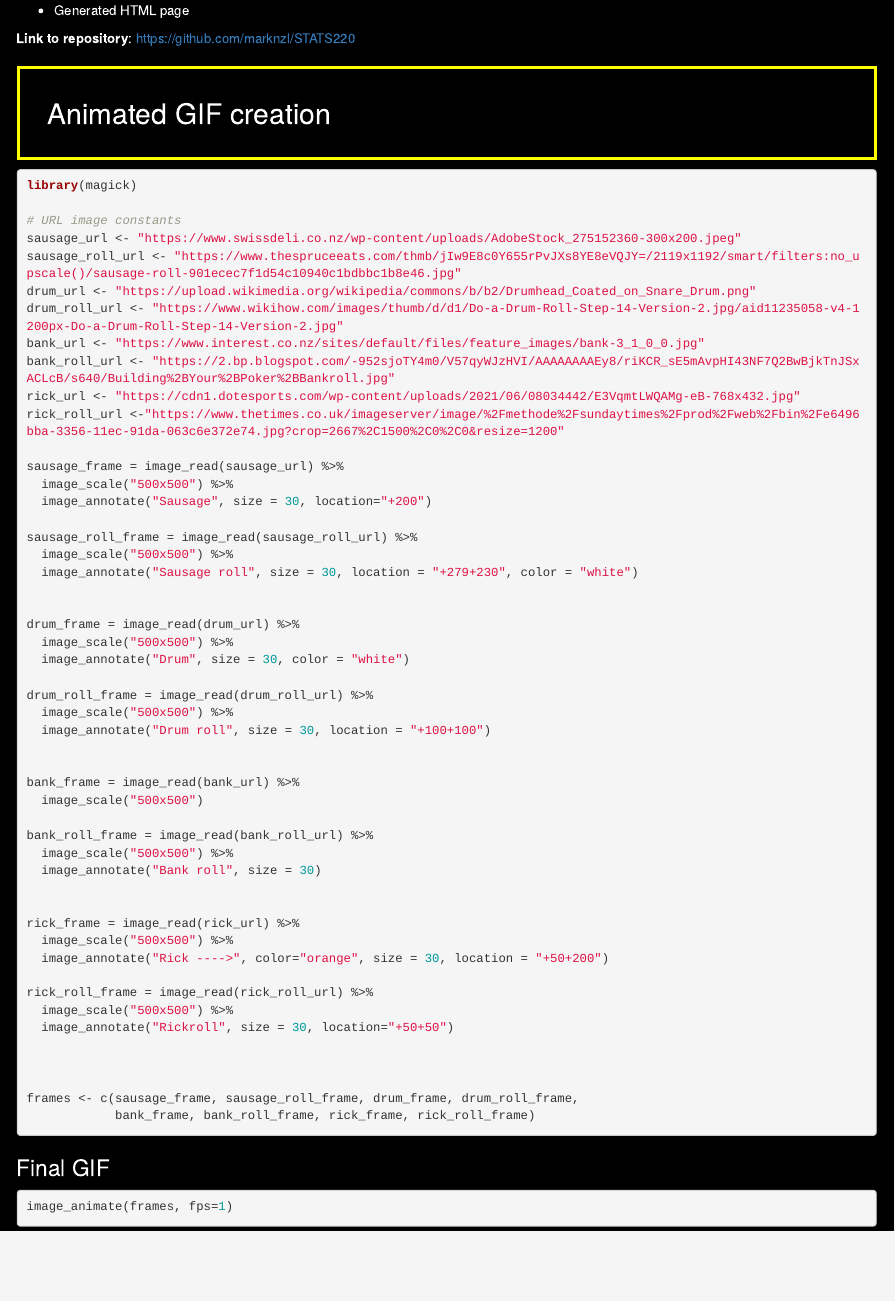
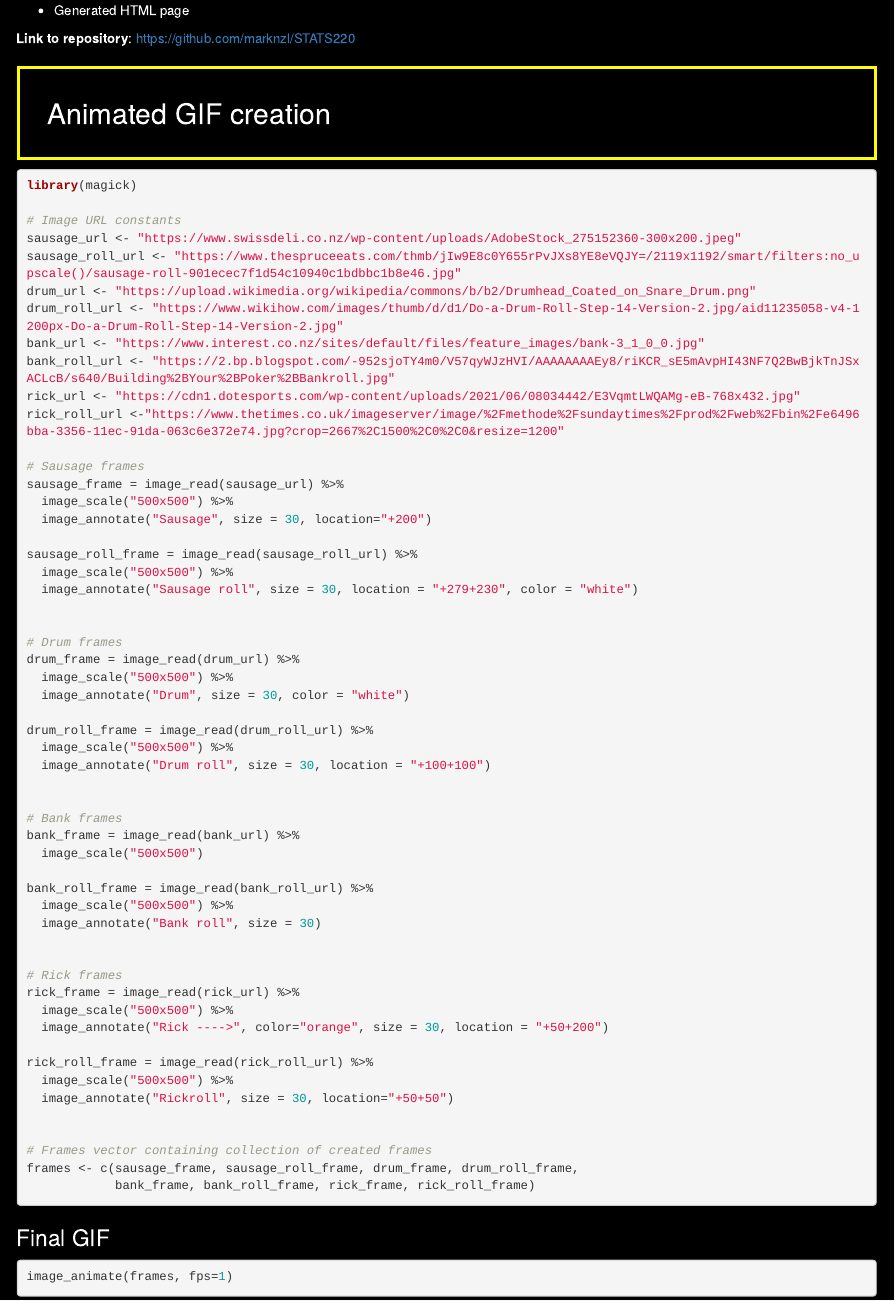
Before and after one commit to marknzl/STATS220, an R Markdown document (Assignment1/index.rmd): the page in a window 1100 px wide, from 640 px down. The pictures show the output file Assignment1/index.html that the author committed with the source, opened offline.

Commit message:
Update comments

````diff
--- a/Assignment1/index.rmd
+++ b/Assignment1/index.rmd
@@ -56,7 +56,7 @@ To access my GitHub repository for this assignment, click [here!](https://github
 ```{r warning = FALSE, message = FALSE, echo = TRUE}
 library(magick)
 
-# URL image constants
+# Image URL constants
 sausage_url <- "https://www.swissdeli.co.nz/wp-content/uploads/AdobeStock_275152360-300x200.jpeg"
 sausage_roll_url <- "https://www.thespruceeats.com/thmb/jIw9E8c0Y655rPvJXs8YE8eVQJY=/2119x1192/smart/filters:no_upscale()/sausage-roll-901ecec7f1d54c10940c1bdbbc1b8e46.jpg"
 drum_url <- "https://upload.wikimedia.org/wikipedia/commons/b/b2/Drumhead_Coated_on_Snare_Drum.png"
@@ -66,6 +66,7 @@ bank_roll_url <- "https://2.bp.blogspot.com/-952sjoTY4m0/V57qyWJzHVI/AAAAAAAAEy8
 rick_url <- "https://cdn1.dotesports.com/wp-content/uploads/2021/06/08034442/E3VqmtLWQAMg-eB-768x432.jpg"
 rick_roll_url <-"https://www.thetimes.co.uk/imageserver/image/%2Fmethode%2Fsundaytimes%2Fprod%2Fweb%2Fbin%2Fe6496bba-3356-11ec-91da-063c6e372e74.jpg?crop=2667%2C1500%2C0%2C0&resize=1200"
 
+# Sausage frames
 sausage_frame = image_read(sausage_url) %>%
   image_scale("500x500") %>%
   image_annotate("Sausage", size = 30, location="+200")
@@ -75,6 +76,7 @@ sausage_roll_frame = image_read(sausage_roll_url) %>%
   image_annotate("Sausage roll", size = 30, location = "+279+230", color = "white")
 
 
+# Drum frames
 drum_frame = image_read(drum_url) %>%
   image_scale("500x500") %>%
   image_annotate("Drum", size = 30, color = "white")
@@ -84,6 +86,7 @@ drum_roll_frame = image_read(drum_roll_url) %>%
   image_annotate("Drum roll", size = 30, location = "+100+100")
 
 
+# Bank frames
 bank_frame = image_read(bank_url) %>%
   image_scale("500x500")
 
@@ -92,6 +95,7 @@ bank_roll_frame = image_read(bank_roll_url) %>%
   image_annotate("Bank roll", size = 30)
 
 
+# Rick frames
 rick_frame = image_read(rick_url) %>%
   image_scale("500x500") %>%
   image_annotate("Rick ---->", color="orange", size = 30, location = "+50+200")
@@ -101,7 +105,7 @@ rick_roll_frame = image_read(rick_roll_url) %>%
   image_annotate("Rickroll", size = 30, location="+50+50")
 
 
-
+# Frames vector containing collection of created frames
 frames <- c(sausage_frame, sausage_roll_frame, drum_frame, drum_roll_frame,
             bank_frame, bank_roll_frame, rick_frame, rick_roll_frame)
 ```
````
Also changed, not shown: Assignment1/index.html.
